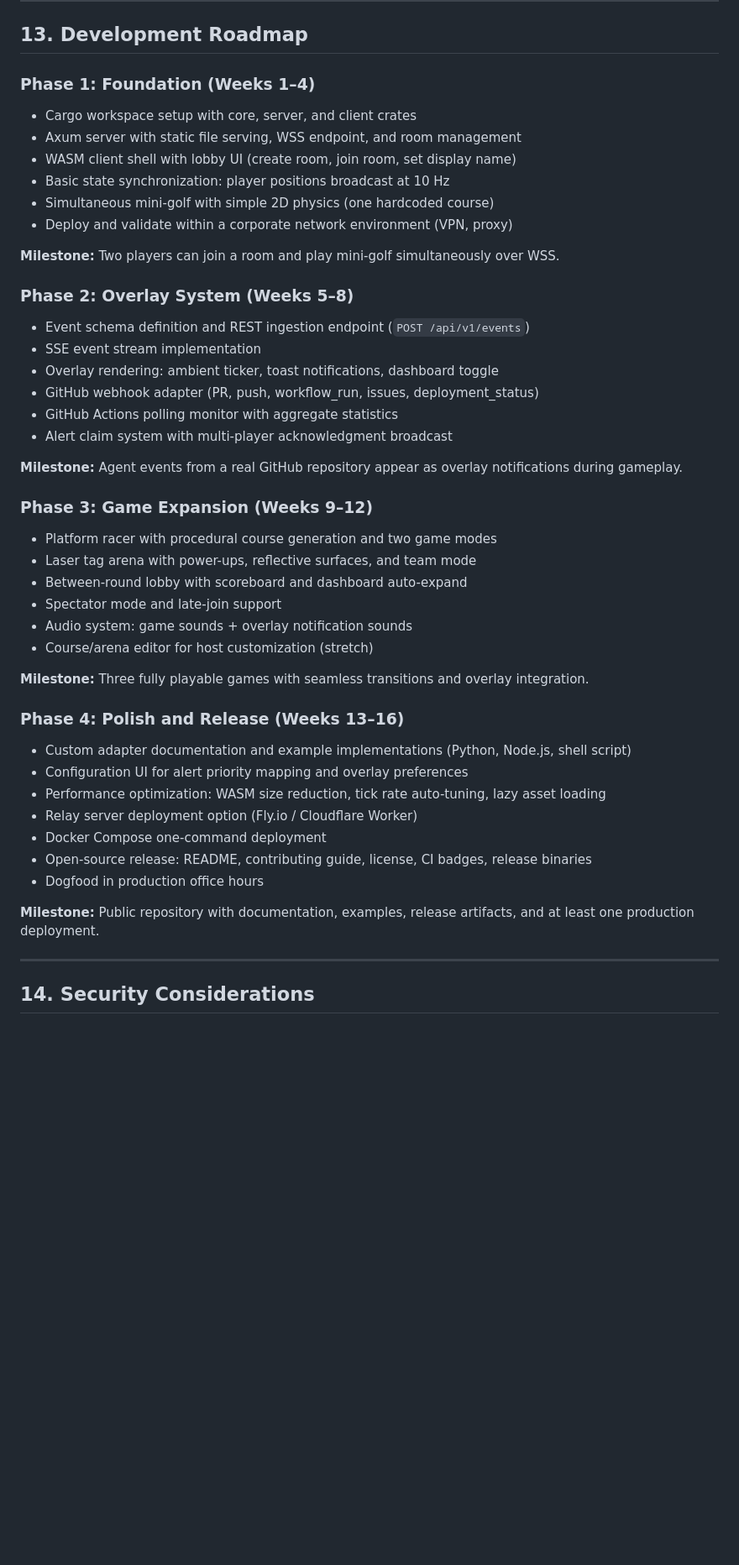
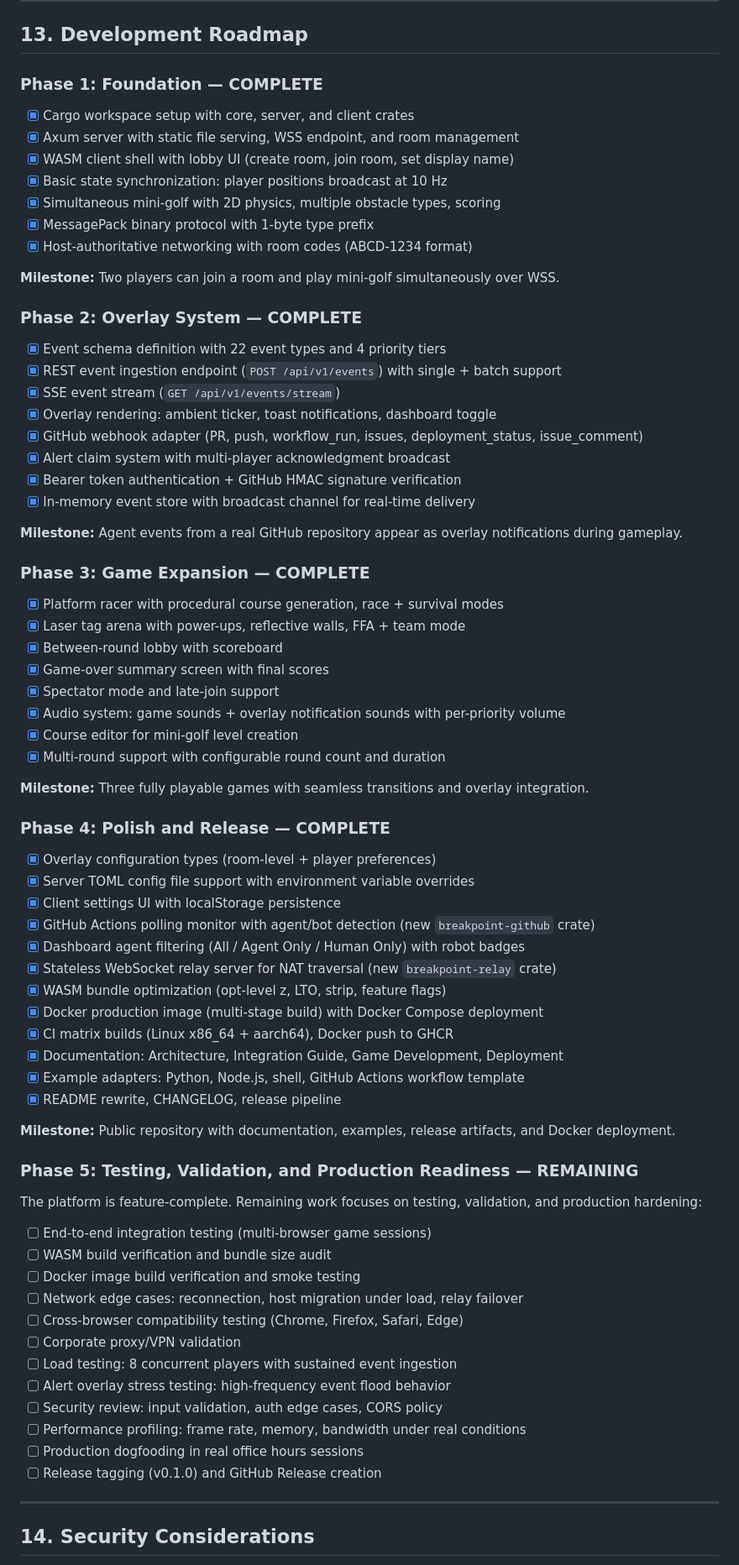
Before and after one commit to AndrewAltimit/breakpoint, a Markdown page: BREAKPOINT-DESIGN-DOC.md, the part around one of its changes. Shown at 84% size. GitHub-like rendering; blank space fills up the shorter version.

```diff
--- a/BREAKPOINT-DESIGN-DOC.md
+++ b/BREAKPOINT-DESIGN-DOC.md
@@ -861,50 +853,77 @@ This is negligible on any network. Even the most network-intensive game (laser t
 
 ## 13. Development Roadmap
 
-### Phase 1: Foundation (Weeks 1–4)
+### Phase 1: Foundation — COMPLETE
 
-- Cargo workspace setup with core, server, and client crates
-- Axum server with static file serving, WSS endpoint, and room management
-- WASM client shell with lobby UI (create room, join room, set display name)
-- Basic state synchronization: player positions broadcast at 10 Hz
-- Simultaneous mini-golf with simple 2D physics (one hardcoded course)
-- Deploy and validate within a corporate network environment (VPN, proxy)
+- [x] Cargo workspace setup with core, server, and client crates
+- [x] Axum server with static file serving, WSS endpoint, and room management
+- [x] WASM client shell with lobby UI (create room, join room, set display name)
+- [x] Basic state synchronization: player positions broadcast at 10 Hz
+- [x] Simultaneous mini-golf with 2D physics, multiple obstacle types, scoring
+- [x] MessagePack binary protocol with 1-byte type prefix
+- [x] Host-authoritative networking with room codes (ABCD-1234 format)
 
 **Milestone:** Two players can join a room and play mini-golf simultaneously over WSS.
 
-### Phase 2: Overlay System (Weeks 5–8)
+### Phase 2: Overlay System — COMPLETE
 
-- Event schema definition and REST ingestion endpoint (`POST /api/v1/events`)
-- SSE event stream implementation
-- Overlay rendering: ambient ticker, toast notifications, dashboard toggle
-- GitHub webhook adapter (PR, push, workflow_run, issues, deployment_status)
-- GitHub Actions polling monitor with aggregate statistics
-- Alert claim system with multi-player acknowledgment broadcast
+- [x] Event schema definition with 22 event types and 4 priority tiers
+- [x] REST event ingestion endpoint (`POST /api/v1/events`) with single + batch support
+- [x] SSE event stream (`GET /api/v1/events/stream`)
+- [x] Overlay rendering: ambient ticker, toast notifications, dashboard toggle
+- [x] GitHub webhook adapter (PR, push, workflow_run, issues, deployment_status, issue_comment)
+- [x] Alert claim system with multi-player acknowledgment broadcast
+- [x] Bearer token authentication + GitHub HMAC signature verification
+- [x] In-memory event store with broadcast channel for real-time delivery
 
 **Milestone:** Agent events from a real GitHub repository appear as overlay notifications during gameplay.
 
-### Phase 3: Game Expansion (Weeks 9–12)
+### Phase 3: Game Expansion — COMPLETE
 
-- Platform racer with procedural course generation and two game modes
-- Laser tag arena with power-ups, reflective surfaces, and team mode
-- Between-round lobby with scoreboard and dashboard auto-expand
-- Spectator mode and late-join support
-- Audio system: game sounds + overlay notification sounds
-- Course/arena editor for host customization (stretch)
+- [x] Platform racer with procedural course generation, race + survival modes
+- [x] Laser tag arena with power-ups, reflective walls, FFA + team mode
+- [x] Between-round lobby with scoreboard
+- [x] Game-over summary screen with final scores
+- [x] Spectator mode and late-join support
+- [x] Audio system: game sounds + overlay notification sounds with per-priority volume
+- [x] Course editor for mini-golf level creation
+- [x] Multi-round support with configurable round count and duration
 
 **Milestone:** Three fully playable games with seamless transitions and overlay integration.
 
-### Phase 4: Polish and Release (Weeks 13–16)
+### Phase 4: Polish and Release — COMPLETE
 
-- Custom adapter documentation and example implementations (Python, Node.js, shell script)
-- Configuration UI for alert priority mapping and overlay preferences
-- Performance optimization: WASM size reduction, tick rate auto-tuning, lazy asset loading
-- Relay server deployment option (Fly.io / Cloudflare Worker)
-- Docker Compose one-command deployment
-- Open-source release: README, contributing guide, license, CI badges, release binaries
-- Dogfood in production office hours
+- [x] Overlay configuration types (room-level + player preferences)
+- [x] Server TOML config file support with environment variable overrides
+- [x] Client settings UI with localStorage persistence
+- [x] GitHub Actions polling monitor with agent/bot detection (new `breakpoint-github` crate)
+- [x] Dashboard agent filtering (All / Agent Only / Human Only) with robot badges
+- [x] Stateless WebSocket relay server for NAT traversal (new `breakpoint-relay` crate)
+- [x] WASM bundle optimization (opt-level z, LTO, strip, feature flags)
+- [x] Docker production image (multi-stage build) with Docker Compose deployment
+- [x] CI matrix builds (Linux x86_64 + aarch64), Docker push to GHCR
+- [x] Documentation: Architecture, Integration Guide, Game Development, Deployment
+- [x] Example adapters: Python, Node.js, shell, GitHub Actions workflow template
+- [x] README rewrite, CHANGELOG, release pipeline
 
-**Milestone:** Public repository with documentation, examples, release artifacts, and at least one production deployment.
+**Milestone:** Public repository with documentation, examples, release artifacts, and Docker deployment.
+
+### Phase 5: Testing, Validation, and Production Readiness — REMAINING
+
+The platform is feature-complete. Remaining work focuses on testing, validation, and production hardening:
+
+- [ ] End-to-end integration testing (multi-browser game sessions)
+- [ ] WASM build verification and bundle size audit
+- [ ] Docker image build verification and smoke testing
+- [ ] Network edge cases: reconnection, host migration under load, relay failover
+- [ ] Cross-browser compatibility testing (Chrome, Firefox, Safari, Edge)
+- [ ] Corporate proxy/VPN validation
+- [ ] Load testing: 8 concurrent players with sustained event ingestion
+- [ ] Alert overlay stress testing: high-frequency event flood behavior
+- [ ] Security review: input validation, auth edge cases, CORS policy
+- [ ] Performance profiling: frame rate, memory, bandwidth under real conditions
+- [ ] Production dogfooding in real office hours sessions
+- [ ] Release tagging (v0.1.0) and GitHub Release creation
 
 ---
 
```
Also changed, not shown: other parts of BREAKPOINT-DESIGN-DOC.md (+153 -162 lines).
